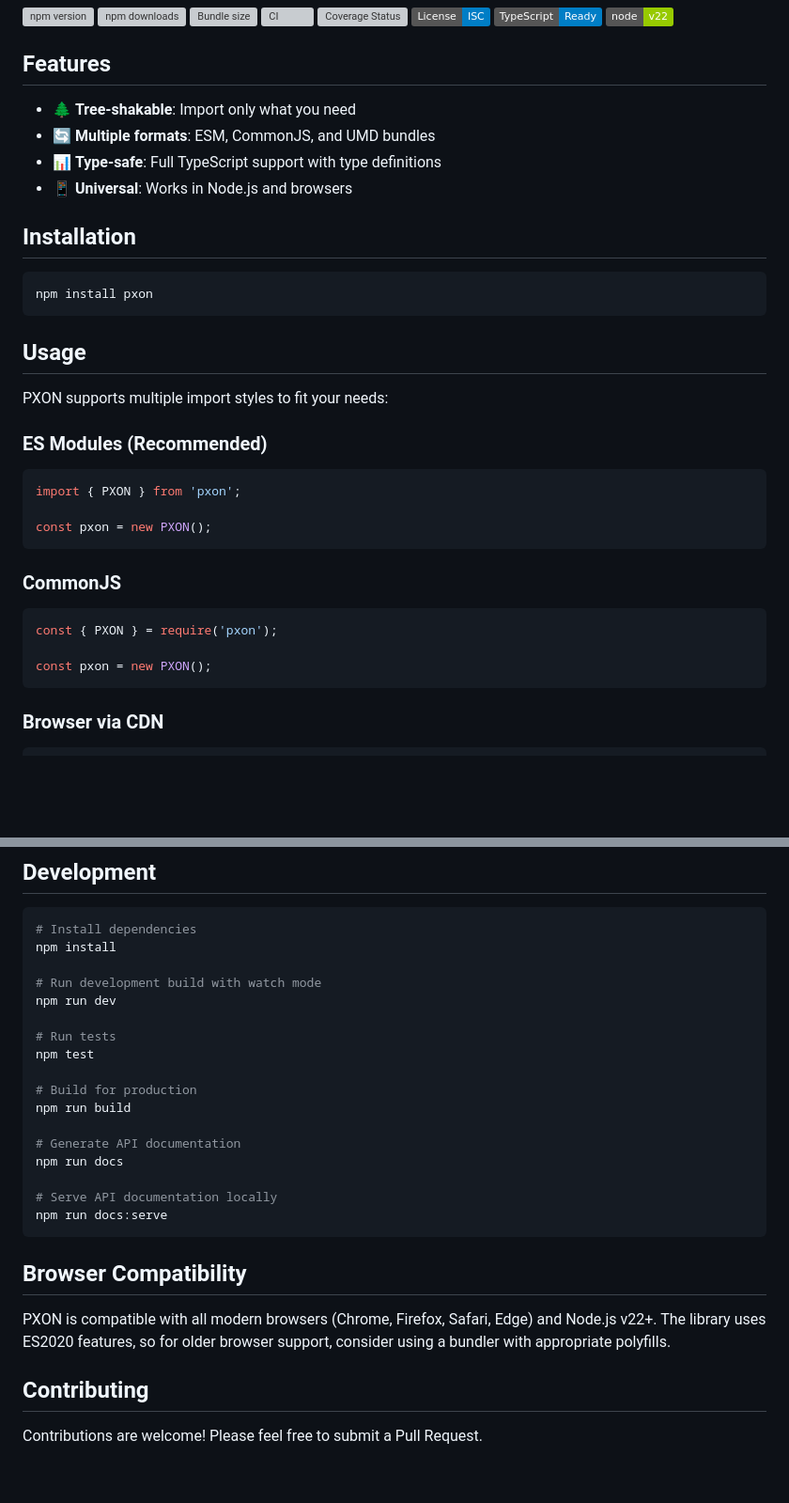
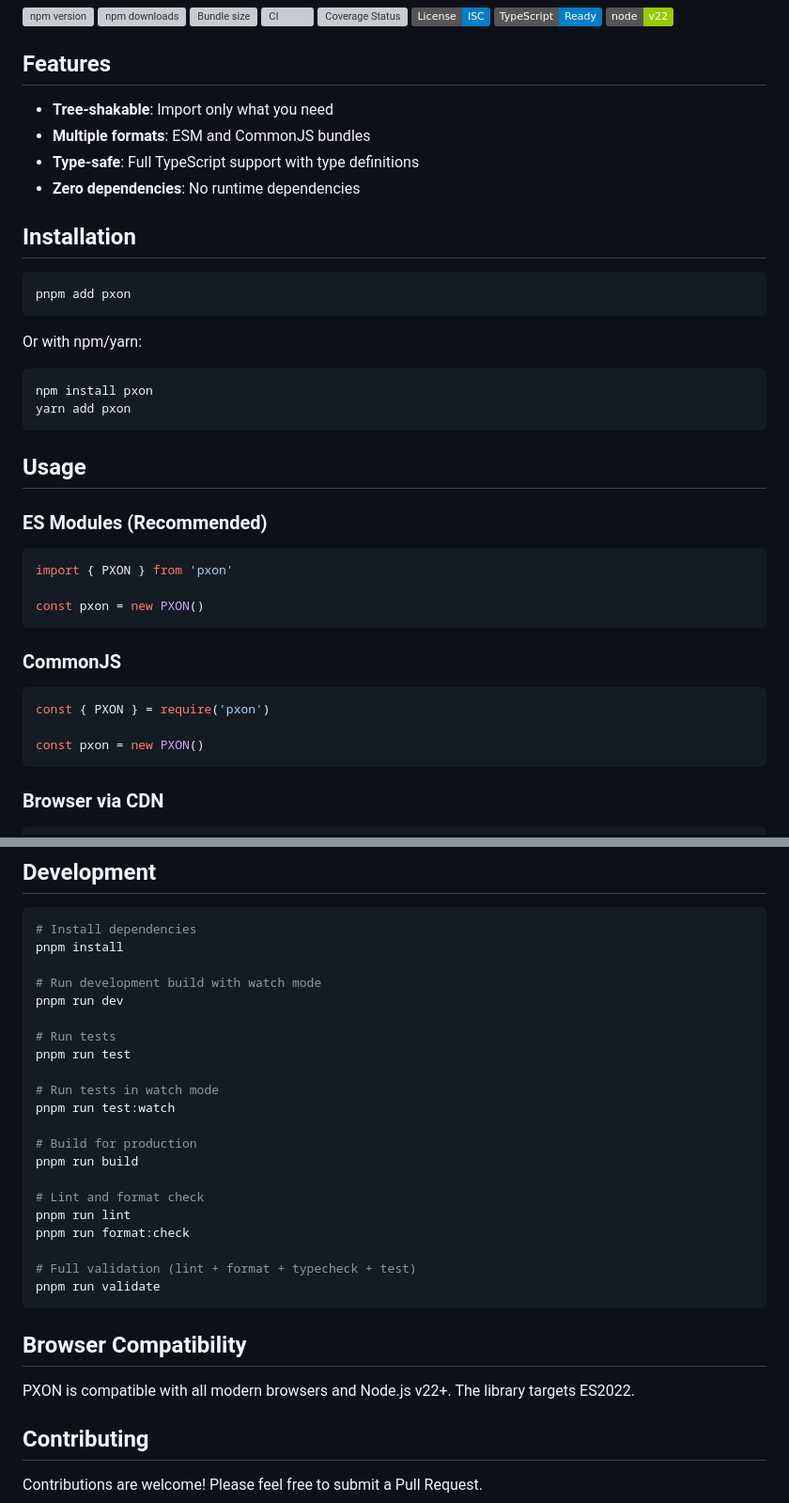
Before and after one commit to matthewhudson/pxon, a Markdown page: README.md, 2 parts joined by grey strips. Shown at 94% size. Drawn GitHub-style; badges without logos; blank space fills up the shorter version; grey boxes are pictures that could not be loaded.

Commit message:
docs: update README for new toolchain

````diff
--- a/README.md
+++ b/README.md
@@ -13,35 +13,40 @@
 
 ## Features
 
-- 🌲 **Tree-shakable**: Import only what you need
-- 🔄 **Multiple formats**: ESM, CommonJS, and UMD bundles
-- 📊 **Type-safe**: Full TypeScript support with type definitions
-- 📱 **Universal**: Works in Node.js and browsers
+- **Tree-shakable**: Import only what you need
+- **Multiple formats**: ESM and CommonJS bundles
+- **Type-safe**: Full TypeScript support with type definitions
+- **Zero dependencies**: No runtime dependencies
 
 ## Installation
 
 ```sh
+pnpm add pxon
+```
+
+Or with npm/yarn:
+
+```sh
 npm install pxon
+yarn add pxon
 ```
 
 ## Usage
 
-PXON supports multiple import styles to fit your needs:
-
 ### ES Modules (Recommended)
 
 ```ts
-import { PXON } from 'pxon';
+import { PXON } from 'pxon'
 
-const pxon = new PXON();
+const pxon = new PXON()
 ```
 
 ### CommonJS
 
 ```js
-const { PXON } = require('pxon');
+const { PXON } = require('pxon')
 
-const pxon = new PXON();
+const pxon = new PXON()
 ```
 
 ### Browser via CDN
@@ -112,27 +112,31 @@ console.log(pxon.export());
 
 ```sh
 # Install dependencies
-npm install
+pnpm install
 
 # Run development build with watch mode
-npm run dev
+pnpm run dev
 
 # Run tests
-npm test
+pnpm run test
+
+# Run tests in watch mode
+pnpm run test:watch
 
 # Build for production
-npm run build
+pnpm run build
 
-# Generate API documentation
-npm run docs
+# Lint and format check
+pnpm run lint
+pnpm run format:check
 
-# Serve API documentation locally
-npm run docs:serve
+# Full validation (lint + format + typecheck + test)
+pnpm run validate
 ```
 
 ## Browser Compatibility
 
-PXON is compatible with all modern browsers (Chrome, Firefox, Safari, Edge) and Node.js v22+. The library uses ES2020 features, so for older browser support, consider using a bundler with appropriate polyfills.
+PXON is compatible with all modern browsers and Node.js v22+. The library targets ES2022.
 
 ## Contributing
 
````
Also changed, not shown: other parts of README.md (+15 -20 lines).
